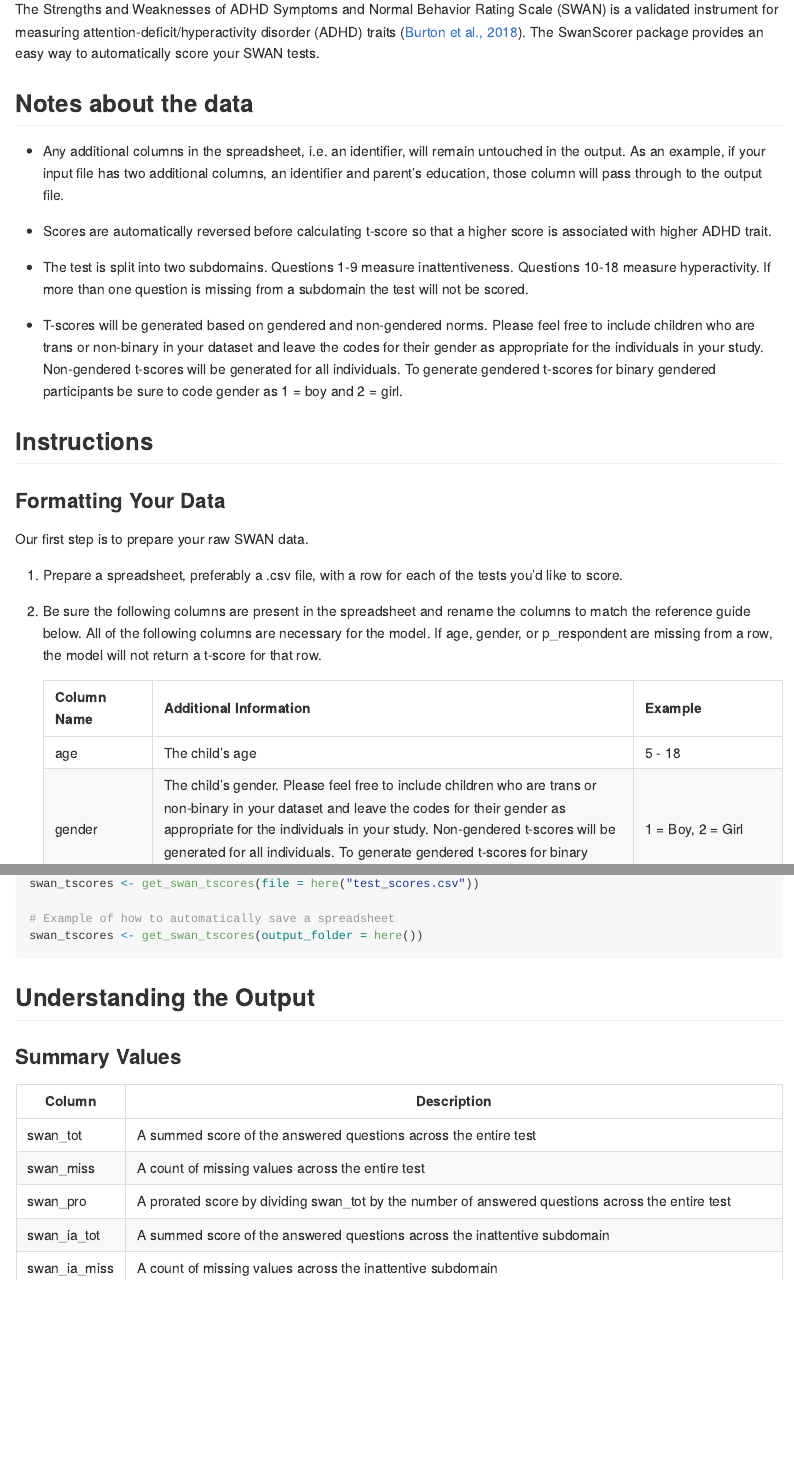
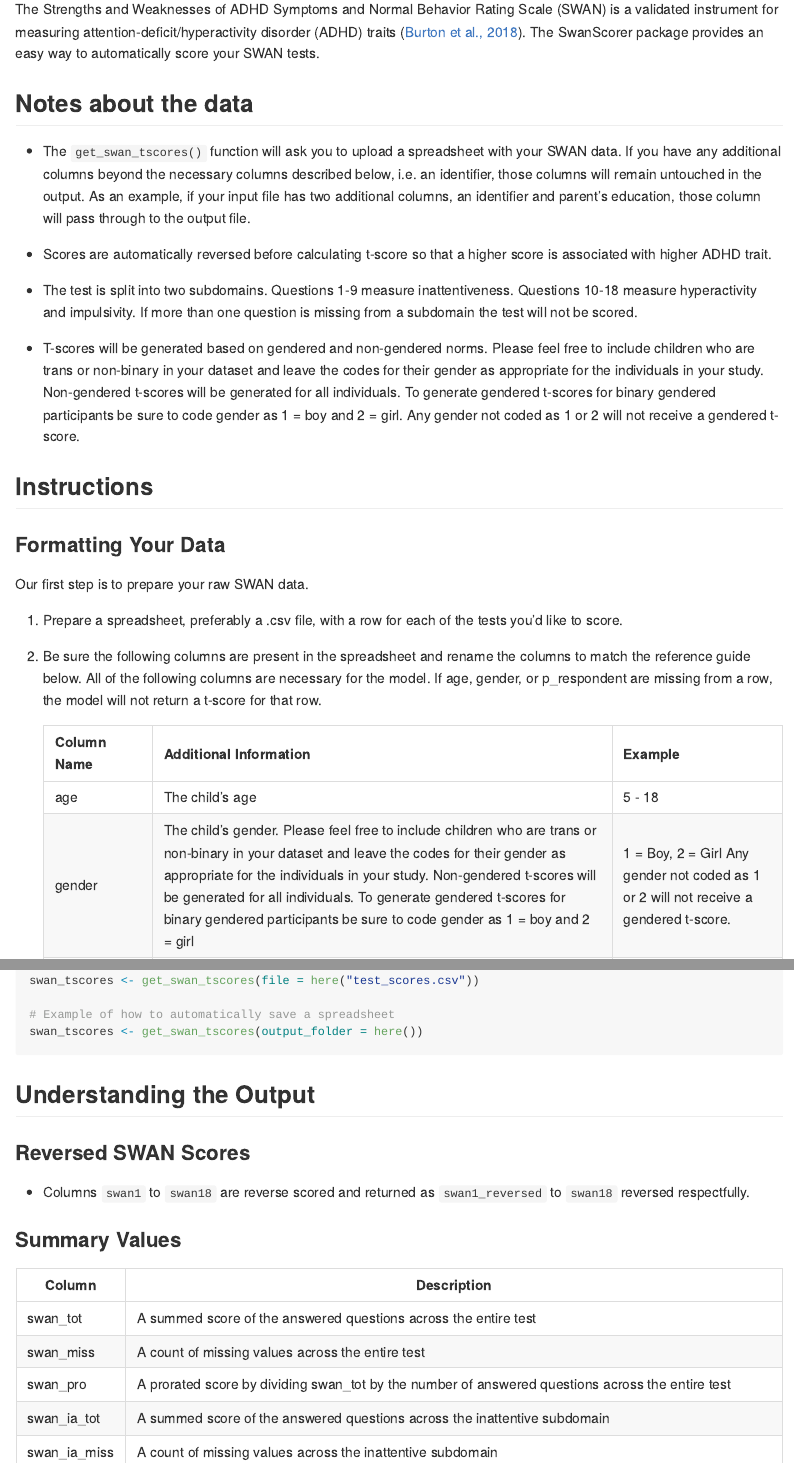
Before and after one commit to Schachar-Crosbie-Lab/SwanScorer, an R Markdown document (README.Rmd): the page in a window 1100 px wide, from 110 px down, and a second part further down, joined at a grey line. The pictures show the output file README.md that the author committed with the source, drawn offline in the style of GitHub.

Commit message:
Update readme

```diff
--- a/README.Rmd
+++ b/README.Rmd
@@ -30,13 +30,13 @@ an easy way to automatically score your SWAN tests.
 
 ## Notes about the data
 
--   Any additional columns in the spreadsheet, i.e. an identifier, will remain untouched in the output. As an example, if your input file has two additional columns, an identifier and parent's education, those column will pass through to the output file.
+-   The `get_swan_tscores()` function will ask you to upload a spreadsheet with your SWAN data.  If you have any additional columns beyond the necessary columns described below, i.e. an identifier, those columns will remain untouched in the output. As an example, if your input file has two additional columns, an identifier and parent's education, those column will pass through to the output file.
 
 -   Scores are automatically reversed before calculating t-score so that a higher score is associated with higher ADHD trait.
 
--   The test is split into two subdomains. Questions 1-9 measure inattentiveness. Questions 10-18 measure hyperactivity. If more than one question is missing from a subdomain the test will not be scored.
+-   The test is split into two subdomains. Questions 1-9 measure inattentiveness. Questions 10-18 measure hyperactivity and impulsivity. If more than one question is missing from a subdomain the test will not be scored.
 
--   T-scores will be generated based on gendered and non-gendered norms. Please feel free to include children who are trans or non-binary in your dataset and leave the codes for their gender as appropriate for the individuals in your study. Non-gendered t-scores will be generated for all individuals. To generate gendered t-scores for binary gendered participants be sure to code gender as 1 = boy and 2 = girl.
+-   T-scores will be generated based on gendered and non-gendered norms. Please feel free to include children who are trans or non-binary in your dataset and leave the codes for their gender as appropriate for the individuals in your study. Non-gendered t-scores will be generated for all individuals. To generate gendered t-scores for binary gendered participants be sure to code gender as 1 = boy and 2 = girl. Any gender not coded as 1 or 2 will not receive a gendered t-score.
 
 ## Instructions
 
@@ -58,7 +58,7 @@ Our first step is to prepare your raw SWAN data.
     | Column Name | Additional Information | Example |
     |-------------------|------------------------------------|-----------------|
     | age | The child's age | 5 - 18 |
-    | gender | The child's gender. Please feel free to include children who are trans or non-binary in your dataset and leave the codes for their gender as appropriate for the individuals in your study. Non-gendered t-scores will be generated for all individuals. To generate gendered t-scores for binary gendered participants be sure to code gender as 1 = boy and 2 = girl | 1 = Boy, 2 = Girl  |
+    | gender | The child's gender. Please feel free to include children who are trans or non-binary in your dataset and leave the codes for their gender as appropriate for the individuals in your study. Non-gendered t-scores will be generated for all individuals. To generate gendered t-scores for binary gendered participants be sure to code gender as 1 = boy and 2 = girl | 1 = Boy, 2 = Girl Any gender not coded as 1 or 2 will not receive a gendered t-score.  |
     | p_respondent | Whether the survey was filled out by the parent or the child | 1 = Parent Respondent, 0 = Child / Youth Self-Respondent |
     | swan1 | 1\. Give close attention to detail and avoid careless mistakes | -3 (Far Below) to 3 (Far Above) |
     | swan2 | 2\. Sustain attention on tasks and play activities | -3 (Far Below) to 3 (Far Above) |
@@ -131,6 +131,10 @@ swan_tscores <- get_swan_tscores(output_folder = here())
 
 ## Understanding the Output
 
+### Reversed SWAN Scores
+
+-   Columns `swan1` to `swan18` are reverse scored and returned as `swan1_reversed` to `swan18` reversed respectfully.
+
 ### Summary Values
 
 | Column | Description |
```
Also changed, not shown: README.md, 1 other file.
